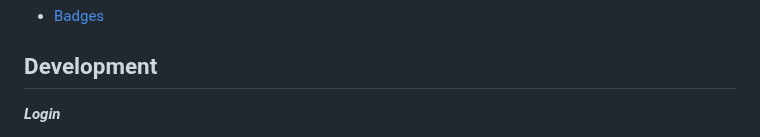
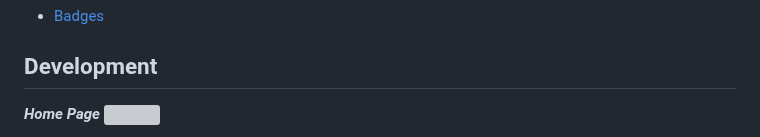
Before and after one commit to Bambam320/Fakeify, a Markdown page: README.md, the part around the change. GitHub-like rendering; grey boxes are pictures that could not be loaded.

```diff
--- a/README.md
+++ b/README.md
@@ -62,8 +62,7 @@ Clone the repo [from Github here](https://github.com/Bambam320/phase-4-vetapp-pr
 
 ## Development
 
-***Login***
-
+***Home Page***
 ![](wire_frames/Home/home_page_wire_frame.png)
 
 
```
